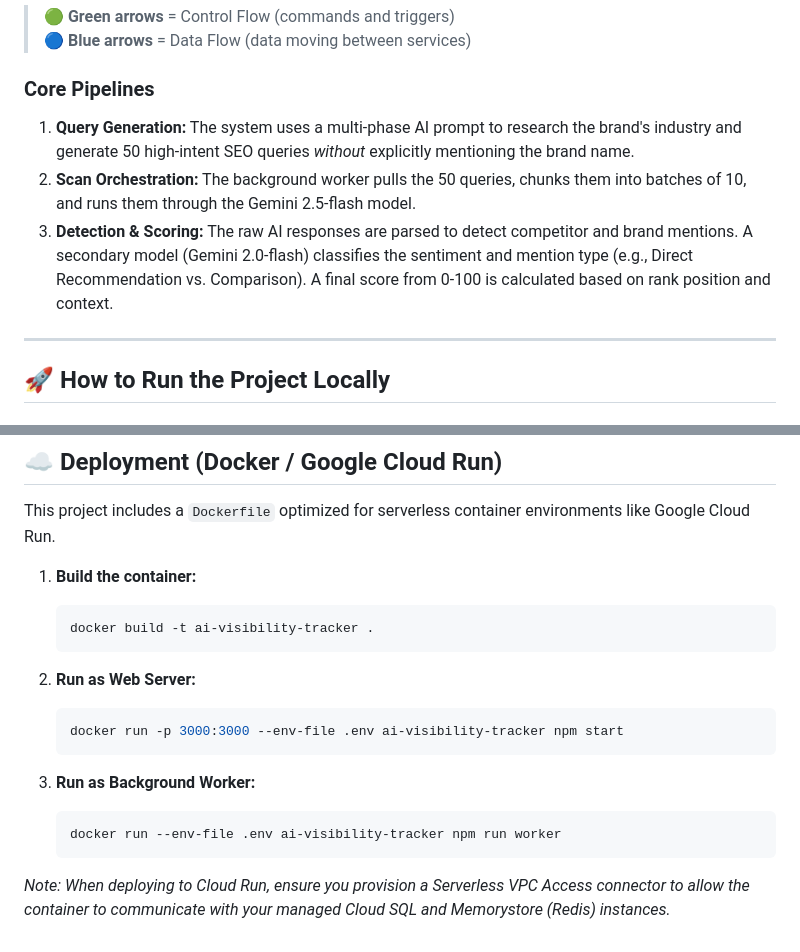
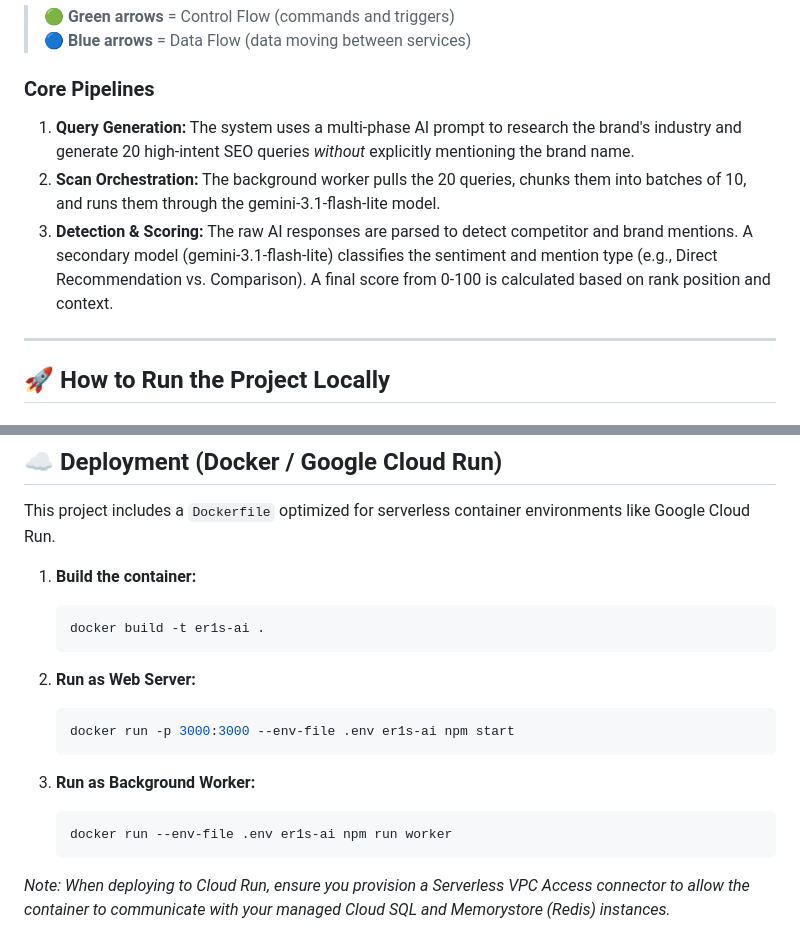
Before and after one commit to KTsama07/Er1s.ai, a Markdown page: README.md, 2 parts joined by grey strips. Drawn GitHub-style.

Commit message:
Update README to Er1s.ai, gemini-3.1-flash-lite, and 20 queries

````diff
--- a/README.md
+++ b/README.md
@@ -81,9 +81,9 @@ graph TD
 > 🔵 **Blue arrows** = Data Flow (data moving between services)
 
 ### Core Pipelines
-1. **Query Generation:** The system uses a multi-phase AI prompt to research the brand's industry and generate 50 high-intent SEO queries *without* explicitly mentioning the brand name.
-2. **Scan Orchestration:** The background worker pulls the 50 queries, chunks them into batches of 10, and runs them through the Gemini 2.5-flash model.
-3. **Detection & Scoring:** The raw AI responses are parsed to detect competitor and brand mentions. A secondary model (Gemini 2.0-flash) classifies the sentiment and mention type (e.g., Direct Recommendation vs. Comparison). A final score from 0-100 is calculated based on rank position and context.
+1. **Query Generation:** The system uses a multi-phase AI prompt to research the brand's industry and generate 20 high-intent SEO queries *without* explicitly mentioning the brand name.
+2. **Scan Orchestration:** The background worker pulls the 20 queries, chunks them into batches of 10, and runs them through the gemini-3.1-flash-lite model.
+3. **Detection & Scoring:** The raw AI responses are parsed to detect competitor and brand mentions. A secondary model (gemini-3.1-flash-lite) classifies the sentiment and mention type (e.g., Direct Recommendation vs. Comparison). A final score from 0-100 is calculated based on rank position and context.
 
 ---
 
@@ -146,17 +146,17 @@ This project includes a `Dockerfile` optimized for serverless container environm
 
 1. **Build the container:**
    ```bash
-   docker build -t ai-visibility-tracker .
+   docker build -t er1s-ai .
    ```
 
 2. **Run as Web Server:**
    ```bash
-   docker run -p 3000:3000 --env-file .env ai-visibility-tracker npm start
+   docker run -p 3000:3000 --env-file .env er1s-ai npm start
    ```
 
 3. **Run as Background Worker:**
    ```bash
-   docker run --env-file .env ai-visibility-tracker npm run worker
+   docker run --env-file .env er1s-ai npm run worker
    ```
 
 *Note: When deploying to Cloud Run, ensure you provision a Serverless VPC Access connector to allow the container to communicate with your managed Cloud SQL and Memorystore (Redis) instances.*
````
Also changed, not shown: other parts of README.md (+1 -1 lines).
